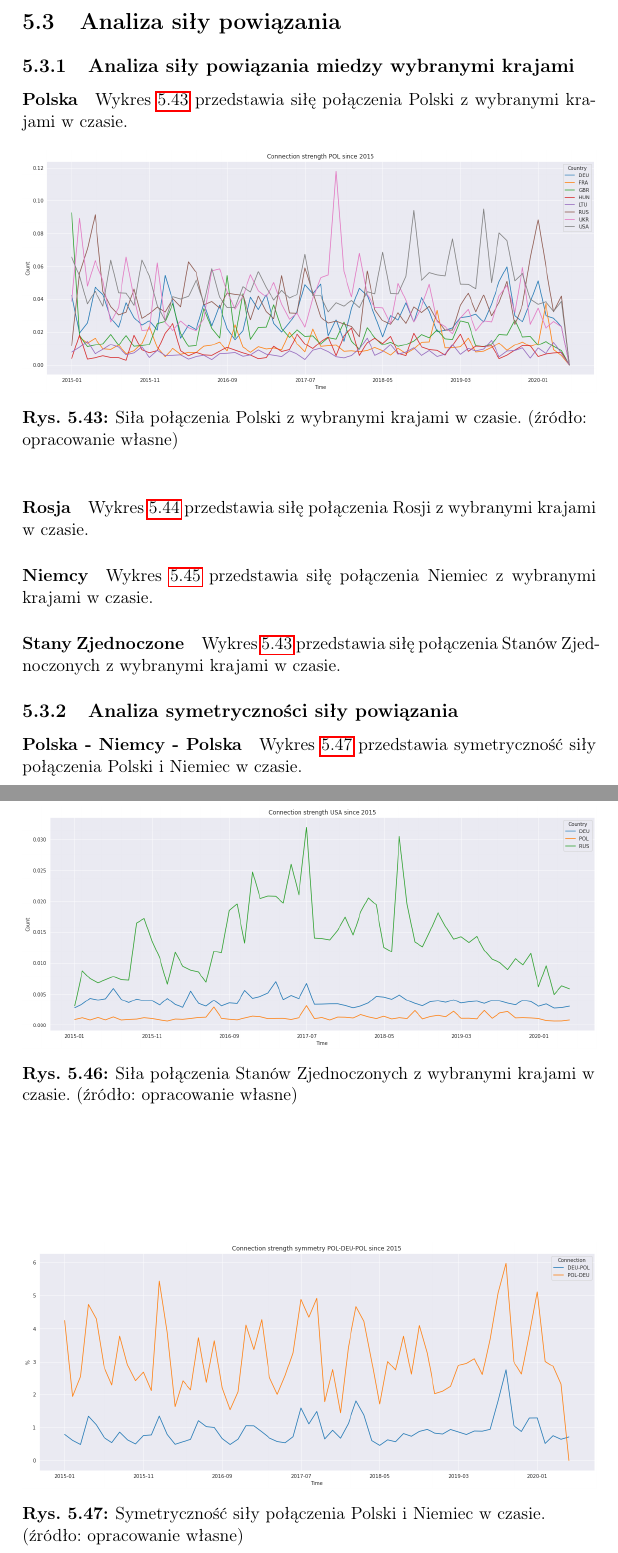
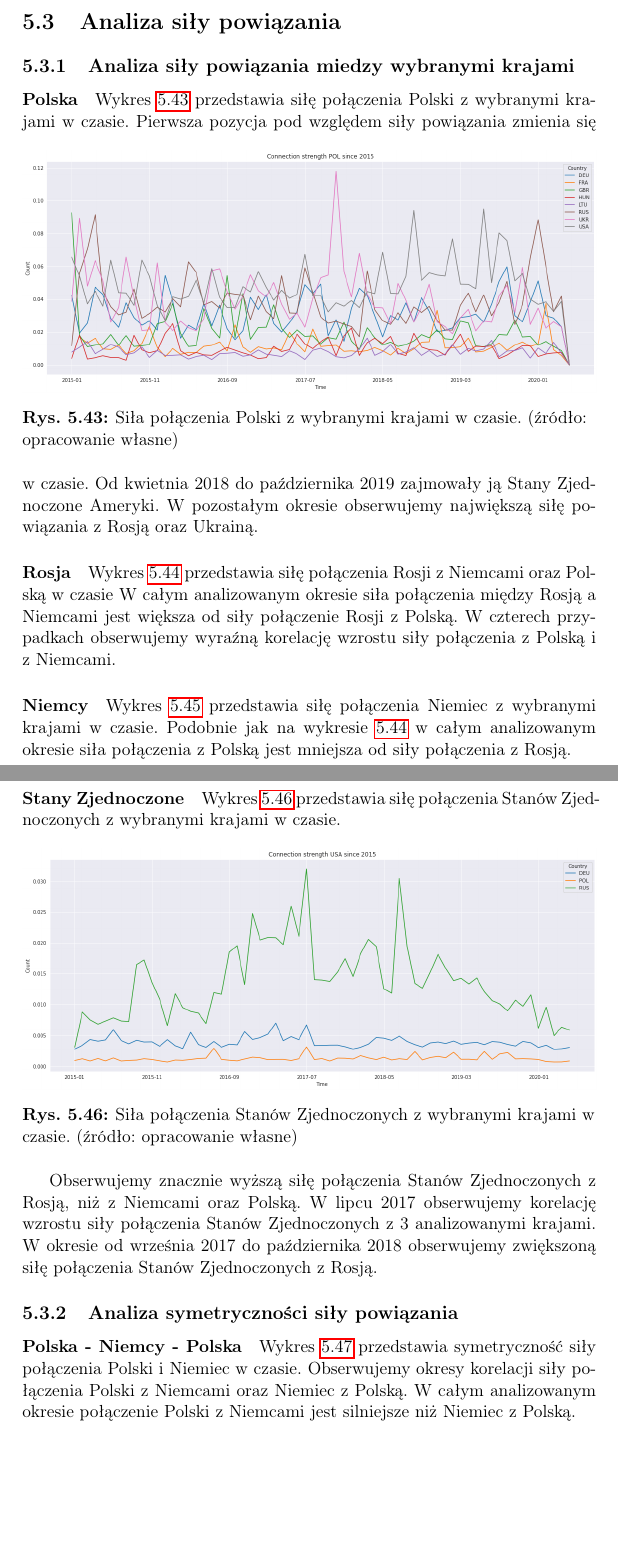
Before and after one commit to mijapa/GDELT, a LaTeX thesis (text/praca.tex): two parts of pages 40 and 42 of 97 before the commit and two parts of pages 40 and 42 of 98 after it, joined at a grey line, cut so that both start at the same text, the shorter picture padded with empty space. Compiled offline with pdfLaTeX.

Commit message:
Add comments to symmetric analysis

```diff
--- a/text/praca.tex
+++ b/text/praca.tex
@@ -735,40 +735,42 @@ singlelinecheck=off
     \paragraph{Polska}
 
     Wykres~\ref{fig:PLConnection} przedstawia siłę połączenia Polski z wybranymi krajami w czasie.
-
-
     \begin{figure}[!htp]
         \centering
         \includegraphics[width=\linewidth]{fig/PL/POLConnection.png}
         \caption{Siła połączenia Polski z wybranymi krajami w czasie. (źródło: opracowanie własne)}
         \label{fig:PLConnection}
     \end{figure}
+    Pierwsza pozycja pod względem siły powiązania zmienia się w czasie.
+    Od kwietnia 2018 do października 2019 zajmowały ją Stany Zjednoczone Ameryki.
+    W pozostałym okresie obserwujemy największą siłę powiązania z Rosją oraz Ukrainą.
 
     \paragraph{Rosja}
 
-    Wykres~\ref{fig:RUSConnection} przedstawia siłę połączenia Rosji z wybranymi krajami w czasie.
-
+    Wykres~\ref{fig:RUSConnection} przedstawia siłę połączenia Rosji z Niemcami oraz Polską w czasie
     \begin{figure}[!htp]
         \centering
         \includegraphics[width=\linewidth]{fig/RUS/RUSConnection.png}
         \caption{Siła połączenia Rosji z wybranymi krajami w czasie. (źródło: opracowanie własne)}
         \label{fig:RUSConnection}
     \end{figure}
+    W całym analizowanym okresie siła połączenia między Rosją a Niemcami jest większa od siły połączenie Rosji z Polską.
+    W czterech przypadkach obserwujemy wyraźną korelację wzrostu siły połączenia z Polską i z Niemcami.
 
     \paragraph{Niemcy}
 
     Wykres~\ref{fig:DEUConnection} przedstawia siłę połączenia Niemiec z wybranymi krajami w czasie.
-
     \begin{figure}[!htp]
         \centering
         \includegraphics[width=\linewidth]{fig/DEU/DEUConnection.png}
         \caption{Siła połączenia Niemiec z wybranymi krajami w czasie. (źródło: opracowanie własne)}
         \label{fig:DEUConnection}
     \end{figure}
+    Podobnie jak na wykresie~\ref{fig:RUSConnection} w całym analizowanym okresie siła połączenia z Polską jest mniejsza od siły połączenia z Rosją.
 
     \paragraph{Stany Zjednoczone}
 
-    Wykres~\ref{fig:PLConnection} przedstawia siłę połączenia Stanów Zjednoczonych z wybranymi krajami w czasie.
+    Wykres~\ref{fig:USAConnection} przedstawia siłę połączenia Stanów Zjednoczonych z wybranymi krajami w czasie.
 
     \begin{figure}[!htp]
         \centering
@@ -776,20 +778,23 @@ singlelinecheck=off
         \caption{Siła połączenia Stanów Zjednoczonych z wybranymi krajami w czasie. (źródło: opracowanie własne)}
         \label{fig:USAConnection}
     \end{figure}
+    Obserwujemy znacznie wyższą siłę połączenia Stanów Zjednoczonych z Rosją, niż z Niemcami oraz Polską.
+    W lipcu 2017 obserwujemy korelację wzrostu siły połączenia Stanów Zjednoczonych z 3 analizowanymi krajami.
+    W okresie od września 2017 do października 2018 obserwujemy zwiększoną siłę połączenia Stanów Zjednoczonych z Rosją.
 
     \subsection{Analiza symetryczności siły powiązania}
 
     \paragraph{Polska - Niemcy - Polska}
 
     Wykres~\ref{fig:POL-DEU-POL} przedstawia symetryczność siły połączenia Polski i~Niemiec w czasie.
-
-
     \begin{figure}[!htp]
         \centering
         \includegraphics[width=\linewidth]{fig/ConnectionSymmetry/POL-DEU-POL.png}
         \caption{Symetryczność siły połączenia Polski i~Niemiec w czasie. (źródło: opracowanie własne)}
         \label{fig:POL-DEU-POL}
     \end{figure}
+    Obserwujemy okresy korelacji siły połączenia Polski z Niemcami oraz Niemiec z Polską.
+    W całym analizowanym okresie połączenie Polski z Niemcami jest silniejsze niż Niemiec z Polską.
 
     \paragraph{Polska - Rosja - Polska}
 
```
Also changed, not shown: text/praca.tex (13 more changed lines).
